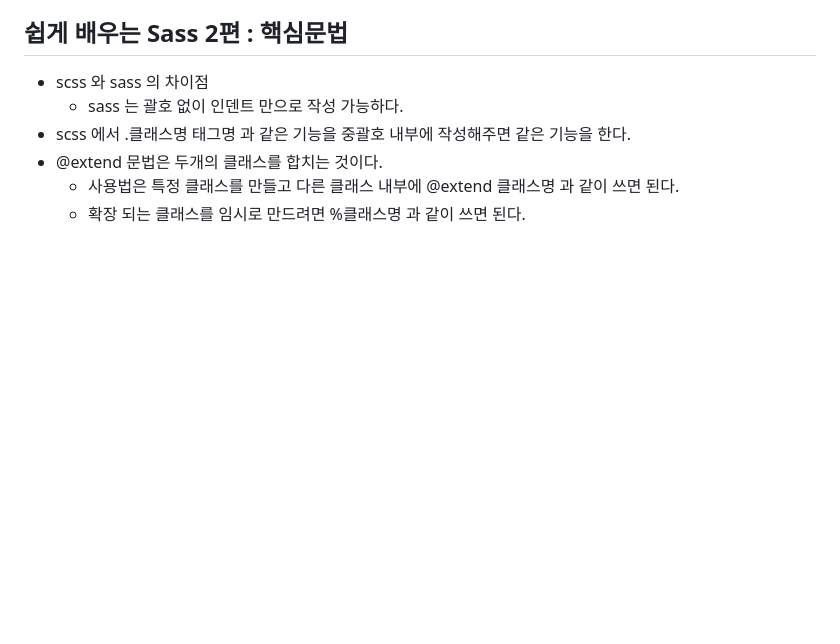
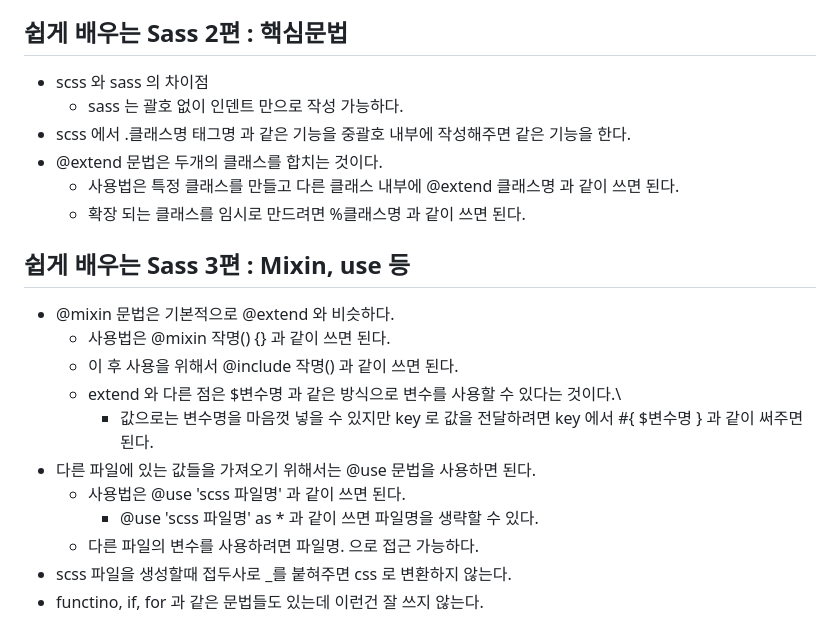
Before and after one commit to eodevelop/study_coding_apple, a Markdown page: HTML_CSS/note/고급모듈.md, the part around the change. GitHub-like rendering; blank space fills up the shorter version.

Commit message:
쉽게 배우는 Sass 3편 : Mixin, use 등
강의 완료

```diff
--- a/HTML_CSS/note/고급모듈.md
+++ b/HTML_CSS/note/고급모듈.md
@@ -42,3 +42,17 @@
 - @extend 문법은 두개의 클래스를 합치는 것이다.
   - 사용법은 특정 클래스를 만들고 다른 클래스 내부에 @extend 클래스명 과 같이 쓰면 된다.
   - 확장 되는 클래스를 임시로 만드려면 %클래스명 과 같이 쓰면 된다.
+
+## 쉽게 배우는 Sass 3편 : Mixin, use 등
+
+- @mixin 문법은 기본적으로 @extend 와 비슷하다.
+  - 사용법은 @mixin 작명() {} 과 같이 쓰면 된다.
+  - 이 후 사용을 위해서 @include 작명() 과 같이 쓰면 된다.
+  - extend 와 다른 점은 $변수명 과 같은 방식으로 변수를 사용할 수 있다는 것이다.\
+    - 값으로는 변수명을 마음껏 넣을 수 있지만 key 로 값을 전달하려면 key 에서 #{ $변수명 } 과 같이 써주면 된다.
+- 다른 파일에 있는 값들을 가져오기 위해서는 @use 문법을 사용하면 된다.
+  - 사용법은 @use 'scss 파일명' 과 같이 쓰면 된다.
+    - @use 'scss 파일명' as \* 과 같이 쓰면 파일명을 생략할 수 있다.
+  - 다른 파일의 변수를 사용하려면 파일명. 으로 접근 가능하다.
+- scss 파일을 생성할때 접두사로 \_를 붙혀주면 css 로 변환하지 않는다.
+- functino, if, for 과 같은 문법들도 있는데 이런건 잘 쓰지 않는다.
```
